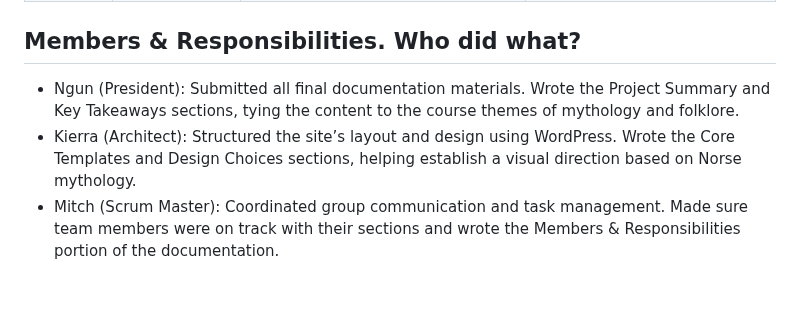
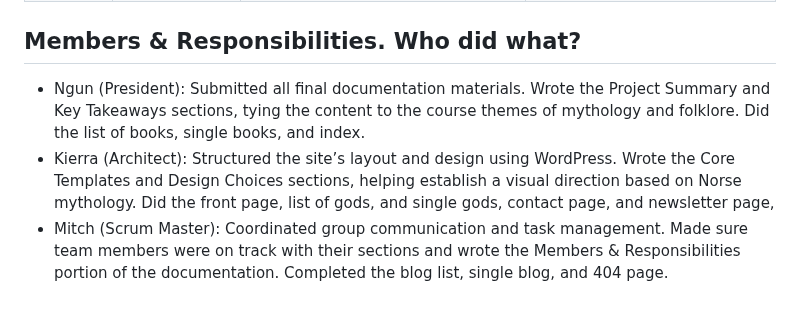
Before and after one commit to Jon9807/final-project-web, a Markdown page: readme.md, the part around the change. GitHub-like rendering.

```diff
--- a/readme.md
+++ b/readme.md
@@ -42,6 +42,6 @@ Describe style variant differences
 | Mitch   | Color / Typography             | Di Serria (#e09c60) and Mine Shaft (#3c3737)| These colors create a warm but bold tone that reflects Norse mythology.|
 
 ## Members & Responsibilities. Who did what?
-- Ngun (President): Submitted all final documentation materials. Wrote the Project Summary and Key Takeaways sections, tying the content to the course themes of mythology and folklore.
-- Kierra (Architect): Structured the site’s layout and design using WordPress. Wrote the Core Templates and Design Choices sections, helping establish a visual direction based on Norse mythology.
-- Mitch (Scrum Master): Coordinated group communication and task management. Made sure team members were on track with their sections and wrote the Members & Responsibilities portion of the documentation.
+- Ngun (President): Submitted all final documentation materials. Wrote the Project Summary and Key Takeaways sections, tying the content to the course themes of mythology and folklore.  Did the list of books, single books, and index.
+- Kierra (Architect): Structured the site’s layout and design using WordPress. Wrote the Core Templates and Design Choices sections, helping establish a visual direction based on Norse mythology. Did the front page, list of gods, and single gods, contact page, and newsletter page,
+- Mitch (Scrum Master): Coordinated group communication and task management. Made sure team members were on track with their sections and wrote the Members & Responsibilities portion of the documentation. Completed the blog list, single blog, and 404 page.
```
